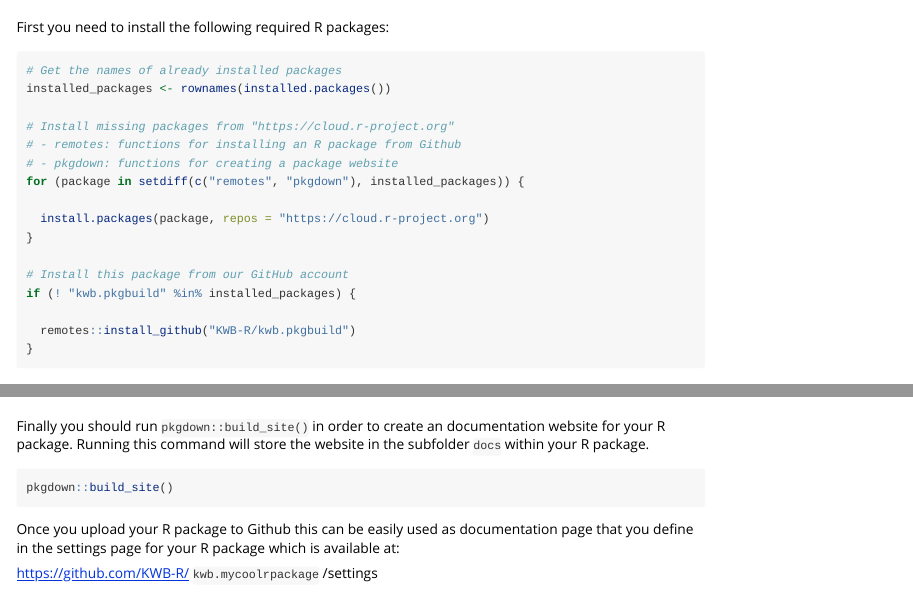
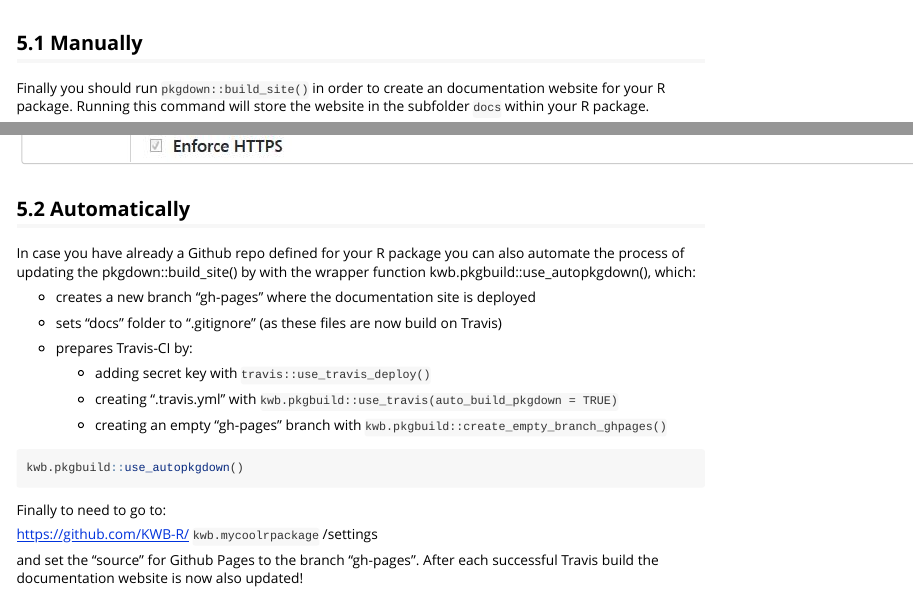
Before and after one commit to KWB-R/kwb.pkgbuild, an R Markdown document (vignettes/tutorial.Rmd): the page in a window 1100 px wide, from 280 px down before the commit and from 6200 px down after it, and a second part further down, joined at a grey line. Rendered offline with R 4.5, knitr and Pandoc, with nearby package versions; some code elsewhere in the file could not run offline; badge pictures from the web are left out.

Commit message:
update manual and tutorial

````diff
--- a/vignettes/tutorial.Rmd
+++ b/vignettes/tutorial.Rmd
@@ -305,6 +305,8 @@ In R CMD INSTALL
 
 # 5 Document your package
 
+## 5.1 Manually
+
 Finally you should run `pkgdown::build_site()` in order to create an
 documentation website for your R package. Running this command will store the
 website in the subfolder `docs` within your R package.
@@ -320,3 +322,34 @@ is available at:
 https://github.com/KWB-R/  `kwb.mycoolrpackage`  /settings
 
 ![](images/package_documentation.jpg)
+
+
+## 5.2 Automatically
+
+In case you have already a Github repo defined for your R package you can
+also automate the process of updating the pkgdown::build_site() by with the
+wrapper function kwb.pkgbuild::use_autopkgdown(), which:
+
+- creates a new branch "gh-pages" where the documentation site is deployed
+
+- sets "docs" folder to ".gitignore" (as these files are now build on Travis)
+
+- prepares Travis-CI by:
+
+   + adding secret key with `travis::use_travis_deploy()`
+
+   + creating ".travis.yml" with `kwb.pkgbuild::use_travis(auto_build_pkgdown = TRUE)`
+
+   + creating an empty "gh-pages" branch with
+   `kwb.pkgbuild::create_empty_branch_ghpages()`
+
+```{r eval = FALSE}
+kwb.pkgbuild::use_autopkgdown()
+```
+
+Finally to need to go to:
+
+https://github.com/KWB-R/  `kwb.mycoolrpackage`  /settings
+
+and set the "source" for Github Pages to the branch "gh-pages". After each
+successful Travis build the documentation website is now also updated!
````
Also changed, not shown: 1 other file.
